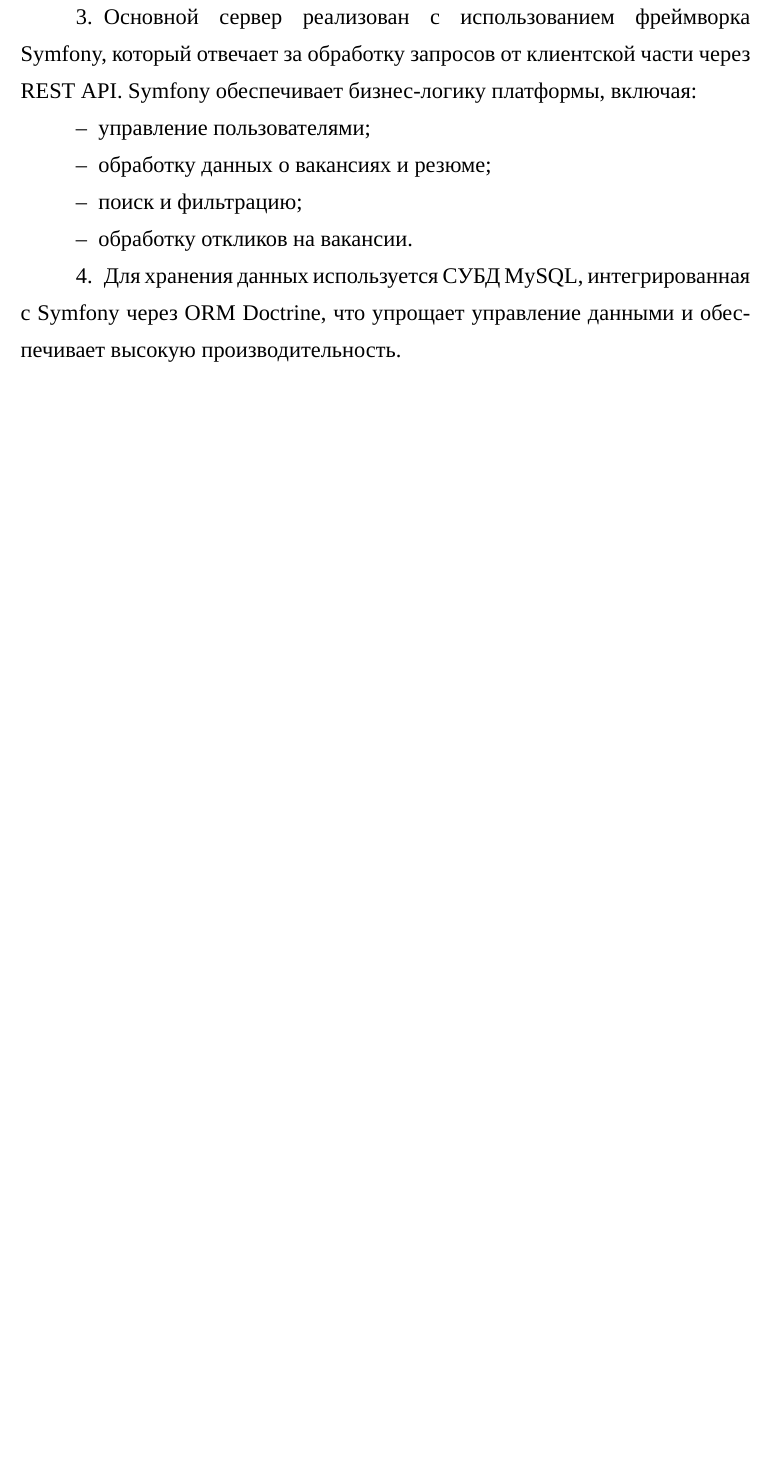
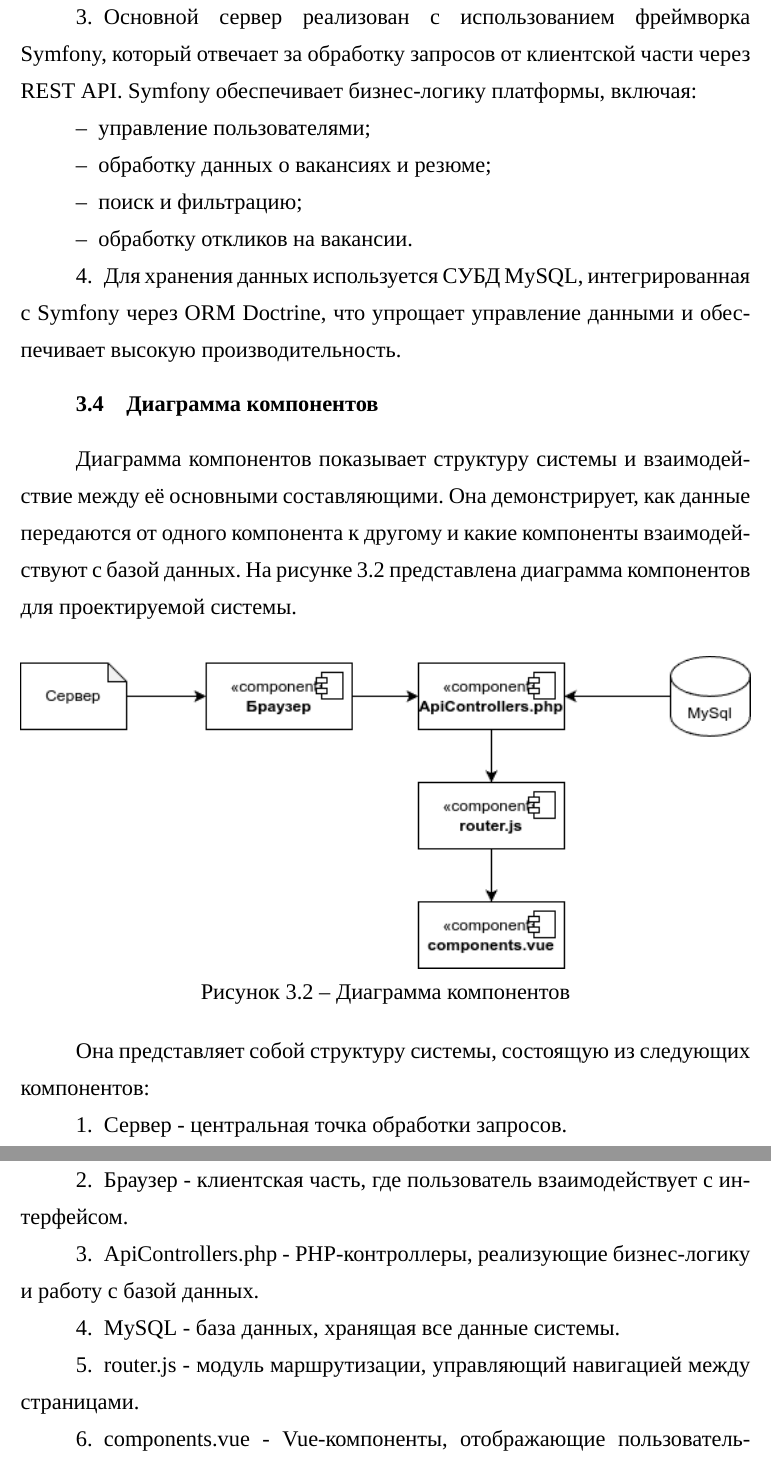
Before and after one commit to patreggo/praktika, a LaTeX document (main.tex, which reads ТехПроект.tex): part of page 22 of 34 before the commit and two parts of pages 20 and 21 of 33 after it, the two joined at a grey line, cut so that both start at the same text, the shorter picture padded with empty space. Compiled offline with XeLaTeX; a missing font is replaced by an installed copy or a similar font.

Commit message:
правки

```diff
--- a/ТехПроект.tex
+++ b/ТехПроект.tex
@@ -90,6 +90,28 @@ MySQL — это реляционная СУБД с открытым исход
 	\end{itemize}
 
 	\item Для хранения данных используется СУБД MySQL, интегрированная с Symfony через ORM Doctrine, что упрощает управление данными и обеспечивает высокую производительность.
+\end{enumerate}
+
+\subsection{Диаграмма компонентов}
+
+Диаграмма компонентов показывает структуру системы и взаимодействие между её основными составляющими. Она демонстрирует, как данные передаются от одного компонента к другому и какие компоненты взаимодействуют с базой данных. На рисунке
+\ref{dcc:image} представлена диаграмма компонентов для проектируемой системы.
+
+
+\begin{figure}[H]
+	\center{\includegraphics[width=1\linewidth]{dcc}}
+	\caption{Диаграмма компонентов}
+	\label{dcc:image}
+\end{figure}
+
+Она представляет собой структуру системы, состоящую из следующих компонентов:
+\begin{enumerate}
+	\item Сервер - центральная точка обработки запросов.
+	\item Браузер - клиентская часть, где пользователь взаимодействует с интерфейсом.
+	\item ApiControllers.php - PHP-контроллеры, реализующие бизнес-логику и работу с базой данных.
+	\item MySQL - база данных, хранящая все данные системы.
+	\item router.js - модуль маршрутизации, управляющий навигацией между страницами.
+	\item components.vue - Vue-компоненты, отображающие пользовательский интерфейс.
 \end{enumerate}
 
 \subsection{Структура базы данных}
```
Also changed, not shown: ТехЗадание.tex (+9 -5 lines), images/dcc.png (added), ТехПроект.tex (2 more changed lines), 1 other file.
